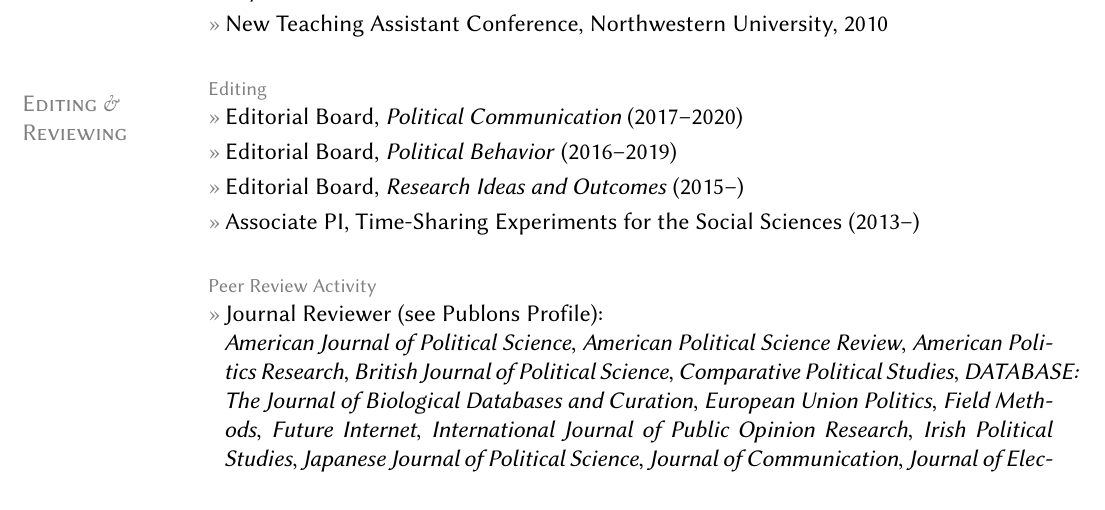
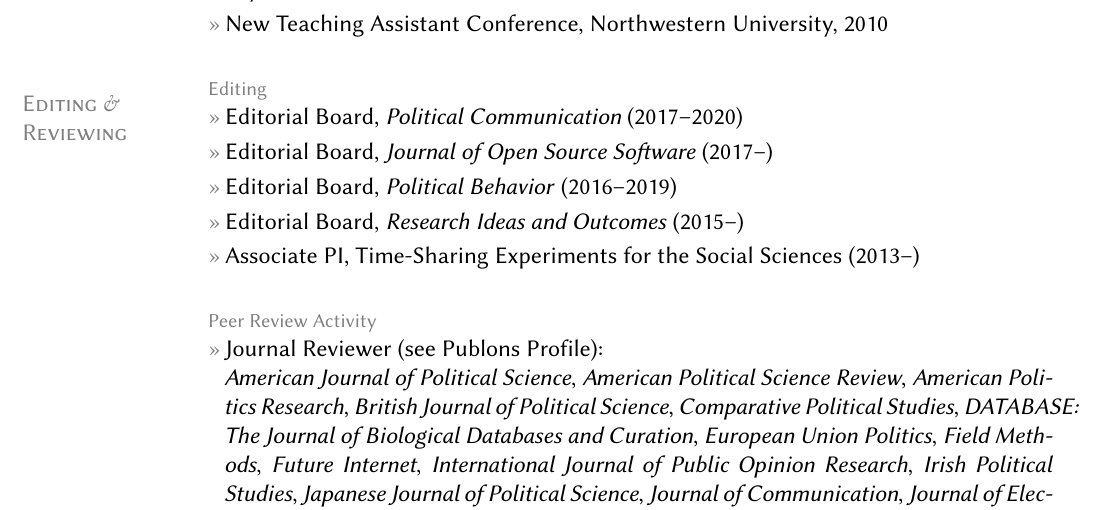
Before and after one commit to leeper/leeper.github.io, a LaTeX CV (cv/cv.tex): part of page 13 of 17, cut so that both start at the same text, the shorter picture padded with empty space. Compiled offline with pdfLaTeX.

Commit message:
add joss ed board membership to cv

```diff
--- a/cv/cv.tex
+++ b/cv/cv.tex
@@ -413,6 +413,7 @@
 \section{Editing \&\\ Reviewing}
 \topic{Editing}
 	\entry{Editorial Board, \href{http://www.tandfonline.com/toc/upcp20/current}{\textit{Political Communication}} (2017--2020)}
+    \entry{Editorial Board, \href{http://joss.theoj.org/}{\textit{Journal of Open Source Software}} (2017--)}
     \entry{Editorial Board, \href{http://link.springer.com/journal/11109}{\textit{Political Behavior}} (2016--2019)}
 	\entry{Editorial Board, \href{http://riojournal.com/}{\textit{Research Ideas and Outcomes}} (2015--)}
 	\entry{Associate PI, Time-Sharing Experiments for the Social Sciences (2013--)}
```
